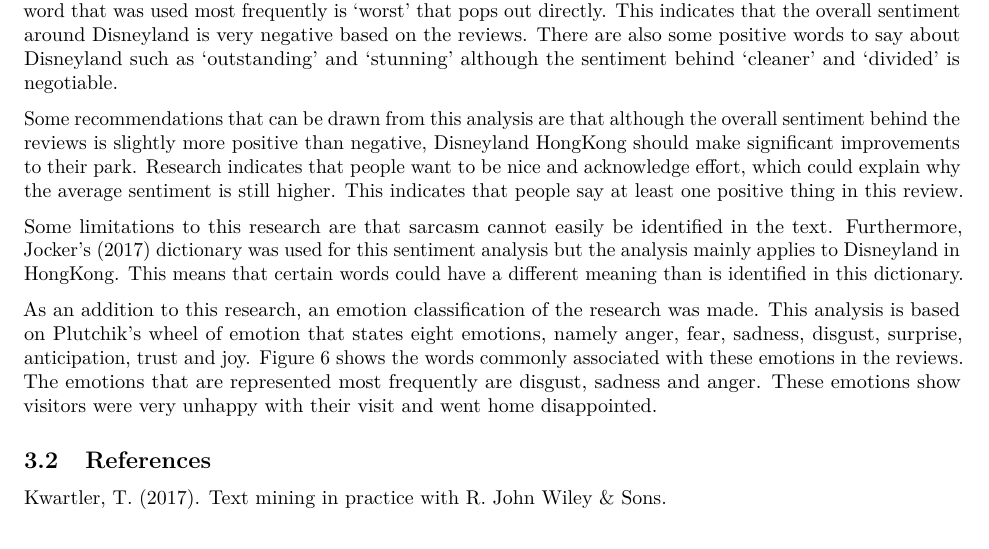
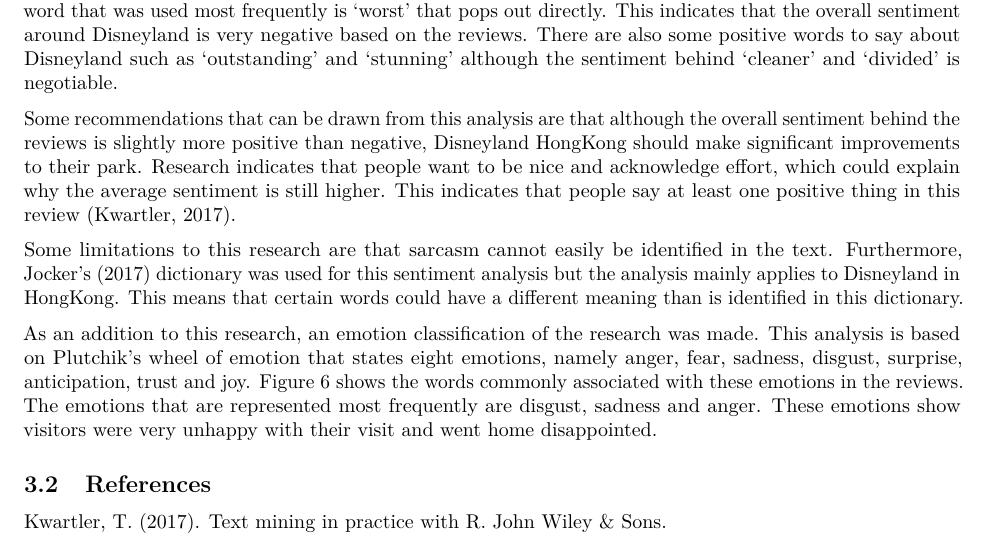
Before and after one commit to Flovh99/TextAnalyt, an R Markdown document (TA_Assignment1_Group24.Rmd): part of page 2 of 3, cut so that both start at the same text. Rendered offline with R 4.5, knitr and Pandoc, then LaTeX, with nearby package versions; some code elsewhere in the file could not run offline.

Commit message:
Update TA_Assignment1_Group24.Rmd

```diff
--- a/TA_Assignment1_Group24.Rmd
+++ b/TA_Assignment1_Group24.Rmd
@@ -35,7 +35,7 @@ To investigate how negations and amplifications affect the identified sentiment,
 
 Based on these results, it was concluded that identifying more negation words results in a lower polarity of the review and subsequently identifying more amplifiers results in a higher polarity of the review. This leads to the final figure, namely Figure 5 that shows the sentiment word cloud of the scaled polarity score and Term Frequency Inverse Document Frequency (TFIDF) weighted TDM. If a word appears often in reviews, this leads to the assumption that it is important. However, if a word appears in all reviews, it may not be very insightful. TFIDF therefore accounts for words that appear frequently, ultimately resulting in a word cloud with only insightful words. A distinction is made between positive and negative words. The negative word that was used most frequently is 'worst' that pops out directly. This indicates that the overall sentiment around Disneyland is very negative based on the reviews. There are also some positive words to say about Disneyland such as 'outstanding' and 'stunning' although the sentiment behind 'cleaner' and 'divided' is negotiable.
 
-Some recommendations that can be drawn from this analysis are that although the overall sentiment behind the reviews is slightly more positive than negative, Disneyland HongKong should make significant improvements to their park. Research indicates that people want to be nice and acknowledge effort, which could explain why the average sentiment is still higher. This indicates that people say at least one positive thing in this review.
+Some recommendations that can be drawn from this analysis are that although the overall sentiment behind the reviews is slightly more positive than negative, Disneyland HongKong should make significant improvements to their park. Research indicates that people want to be nice and acknowledge effort, which could explain why the average sentiment is still higher. This indicates that people say at least one positive thing in this review (Kwartler, 2017).
 
 Some limitations to this research are that sarcasm cannot easily be identified in the text. Furthermore, Jocker's (2017) dictionary was used for this sentiment analysis but the analysis mainly applies to Disneyland in HongKong. This means that certain words could have a different meaning than is identified in this dictionary.
 
```
